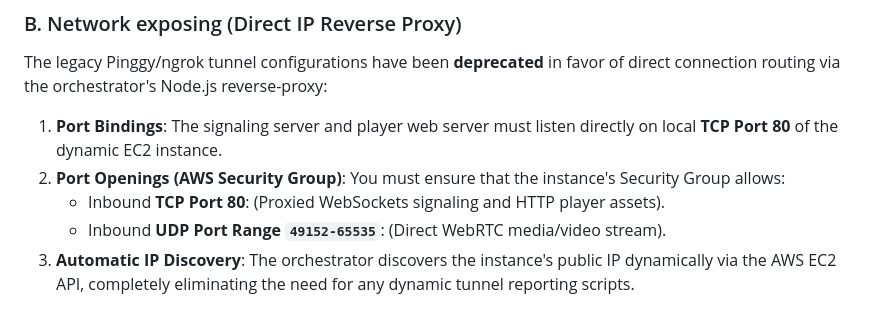
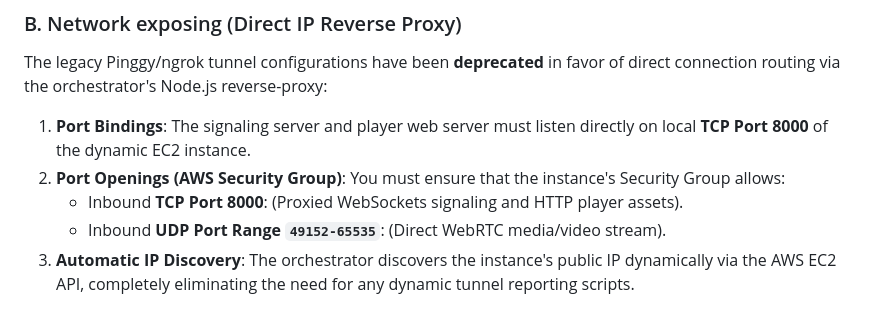
Before and after one commit to adavtyan815-art/maximall-web, a Markdown page: docs/infrastructure.md, the part around the change. GitHub-like rendering.

Commit message:
docs: correct dynamic instance port from 80 to 8000

```diff
--- a/docs/infrastructure.md
+++ b/docs/infrastructure.md
@@ -74,8 +74,8 @@ When the backend launches a pre-warm or dynamic instance from the AMI, it expect
 ### B. Network exposing (Direct IP Reverse Proxy)
 The legacy Pinggy/ngrok tunnel configurations have been **deprecated** in favor of direct connection routing via the orchestrator's Node.js reverse-proxy:
 
-1. **Port Bindings**: The signaling server and player web server must listen directly on local **TCP Port 80** of the dynamic EC2 instance.
+1. **Port Bindings**: The signaling server and player web server must listen directly on local **TCP Port 8000** of the dynamic EC2 instance.
 2. **Port Openings (AWS Security Group)**: You must ensure that the instance's Security Group allows:
-   - Inbound **TCP Port 80**: (Proxied WebSockets signaling and HTTP player assets).
+   - Inbound **TCP Port 8000**: (Proxied WebSockets signaling and HTTP player assets).
    - Inbound **UDP Port Range `49152-65535`**: (Direct WebRTC media/video stream).
 3. **Automatic IP Discovery**: The orchestrator discovers the instance's public IP dynamically via the AWS EC2 API, completely eliminating the need for any dynamic tunnel reporting scripts.
```
Also changed, not shown: docs/architecture.md (+1 -1 lines).
